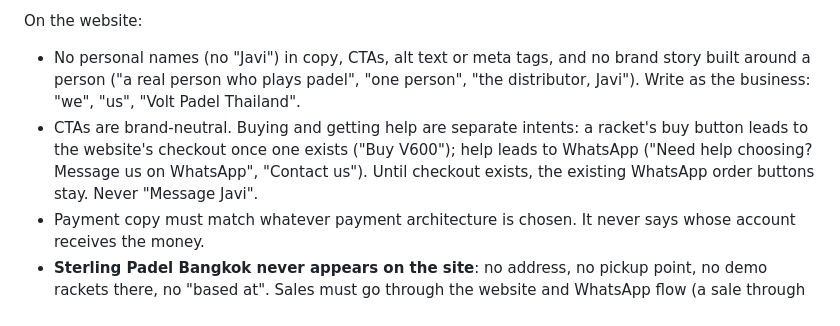
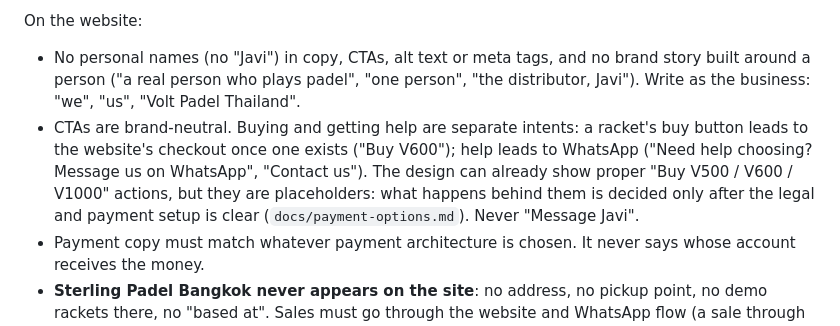
Before and after one commit to javitortajada13/Volt-website, a Markdown page: CLAUDE.md, the part around the change. Rendered like a GitHub page.

```diff
--- a/CLAUDE.md
+++ b/CLAUDE.md
@@ -28,7 +28,7 @@ Two channels, deliberately separate:
 On the website:
 
 - No personal names (no "Javi") in copy, CTAs, alt text or meta tags, and no brand story built around a person ("a real person who plays padel", "one person", "the distributor, Javi"). Write as the business: "we", "us", "Volt Padel Thailand".
-- CTAs are brand-neutral. Buying and getting help are separate intents: a racket's buy button leads to the website's checkout once one exists ("Buy V600"); help leads to WhatsApp ("Need help choosing? Message us on WhatsApp", "Contact us"). Until checkout exists, the existing WhatsApp order buttons stay. Never "Message Javi".
+- CTAs are brand-neutral. Buying and getting help are separate intents: a racket's buy button leads to the website's checkout once one exists ("Buy V600"); help leads to WhatsApp ("Need help choosing? Message us on WhatsApp", "Contact us"). The design can already show proper "Buy V500 / V600 / V1000" actions, but they are placeholders: what happens behind them is decided only after the legal and payment setup is clear (`docs/payment-options.md`). Never "Message Javi".
 - Payment copy must match whatever payment architecture is chosen. It never says whose account receives the money.
 - **Sterling Padel Bangkok never appears on the site**: no address, no pickup point, no demo rackets there, no "based at". Sales must go through the website and WhatsApp flow (a sale through Sterling pays Javi much less commission). If someone asks to try a racket, that is arranged privately on WhatsApp; the site may say "Want to try one first? Message us on WhatsApp" without naming a place.
 - Don't show the +34 number as visible page content. Buttons and links still point to it behind the scenes.
```
Also changed, not shown: docs/payment-options.md (+31 -1 lines).
